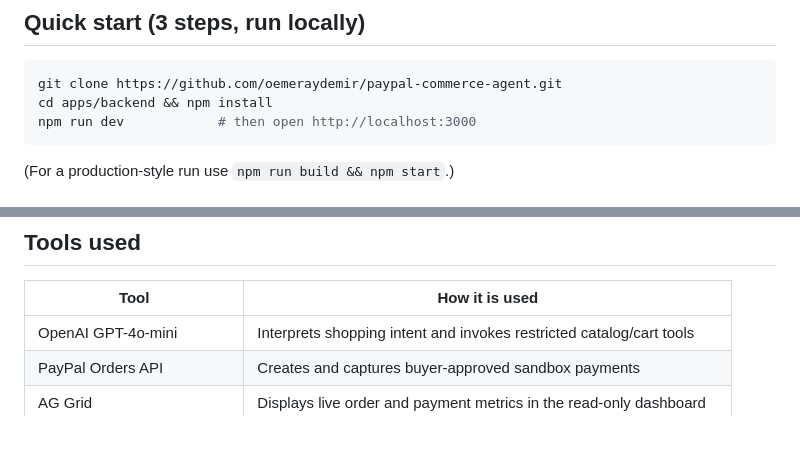
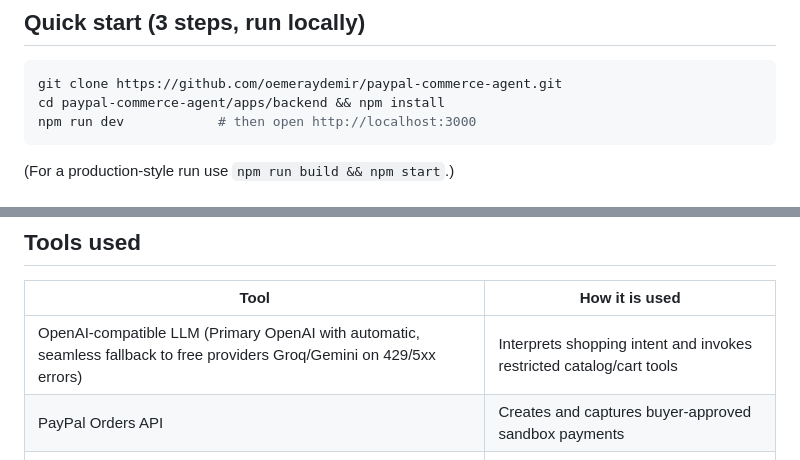
Before and after one commit to oemeraydemir/paypal-commerce-agent, a Markdown page: README.md, 2 parts joined by grey strips. Drawn GitHub-style; blank space fills up the shorter version.

Commit message:
docs: fix quick-start path and provider-agnostic AI wording
- Quick start: after 'git clone <url>' the cwd is the parent directory, so
  'cd apps/backend' failed. Corrected to 'cd paypal-commerce-agent/apps/backend'.
  Verified by copy-pasting the block in a fresh temp clone (npm install: 618 pkgs).
- Tools table: replace the 'OpenAI GPT-4o-mini' claim with 'OpenAI-compatible LLM
  (Primary OpenAI with automatic, seamless fallback to free providers Groq/Gemini
  on 429/5xx errors)', matching the live /api/health ai.providers list.

````diff
--- a/README.md
+++ b/README.md
@@ -17,7 +17,7 @@ off to PayPal sandbox only after you choose to check out.
 
 ```bash
 git clone https://github.com/oemeraydemir/paypal-commerce-agent.git
-cd apps/backend && npm install
+cd paypal-commerce-agent/apps/backend && npm install
 npm run dev            # then open http://localhost:3000
 ```
 
@@ -220,7 +220,7 @@ and AI services and do not charge or call those providers.
 
 | Tool | How it is used |
 | ---- | -------------- |
-| OpenAI GPT-4o-mini | Interprets shopping intent and invokes restricted catalog/cart tools |
+| OpenAI-compatible LLM (Primary OpenAI with automatic, seamless fallback to free providers Groq/Gemini on 429/5xx errors) | Interprets shopping intent and invokes restricted catalog/cart tools |
 | PayPal Orders API | Creates and captures buyer-approved sandbox payments |
 | AG Grid | Displays live order and payment metrics in the read-only dashboard |
 | Flutter | Builds the shopper's Android/iOS application |
````
